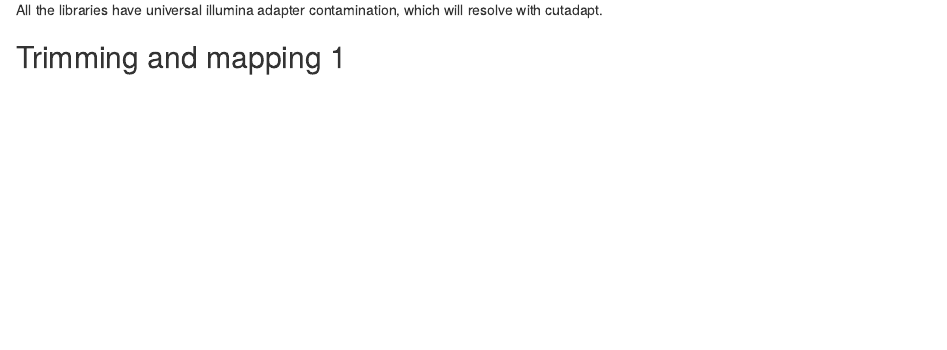
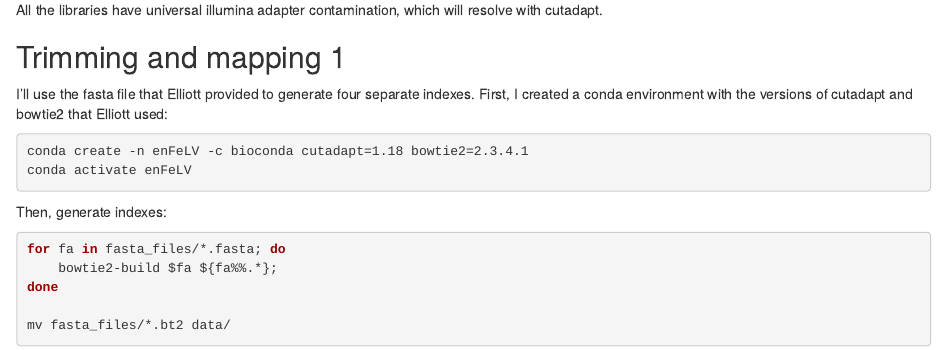
Before and after one commit to caitmcdonald/Florida-panther-virus, an R Markdown document (snRNA_interference_notes.Rmd): the page in a window 1100 px wide, from 1720 px down. The pictures show the output file snRNA_interference_notes.html that the author committed with the source, opened offline.

Commit message:
update notes, update shell script

````diff
--- a/snRNA_interference_notes.Rmd
+++ b/snRNA_interference_notes.Rmd
@@ -48,11 +48,18 @@ All the libraries have universal illumina adapter contamination, which will reso
 
 ## Trimming and mapping 1
 
-I'll use the fasta file that Elliott provided to generate four separate indexes:
+I'll use the fasta file that Elliott provided to generate four separate indexes. First, I created a conda environment with the versions of cutadapt and bowtie2 that Elliott used:
 
-```{bash}
-cd data
-for fa in ../fasta_files/*.fasta; do
-    bowtie2-build $fa ${fa%%.*}
+```{bash, eval=F}
+conda create -n enFeLV -c bioconda cutadapt=1.18 bowtie2=2.3.4.1
+conda activate enFeLV
+```
+
+Then, generate indexes:
+```{bash, eval=F}
+for fa in fasta_files/*.fasta; do
+    bowtie2-build $fa ${fa%%.*};
 done
+
+mv fasta_files/*.bt2 data/
 ```
````
Also changed, not shown: snRNA_interference_notes.html, snRNA_interference_notes.Rmd (2 more changed lines), 1 other file.
